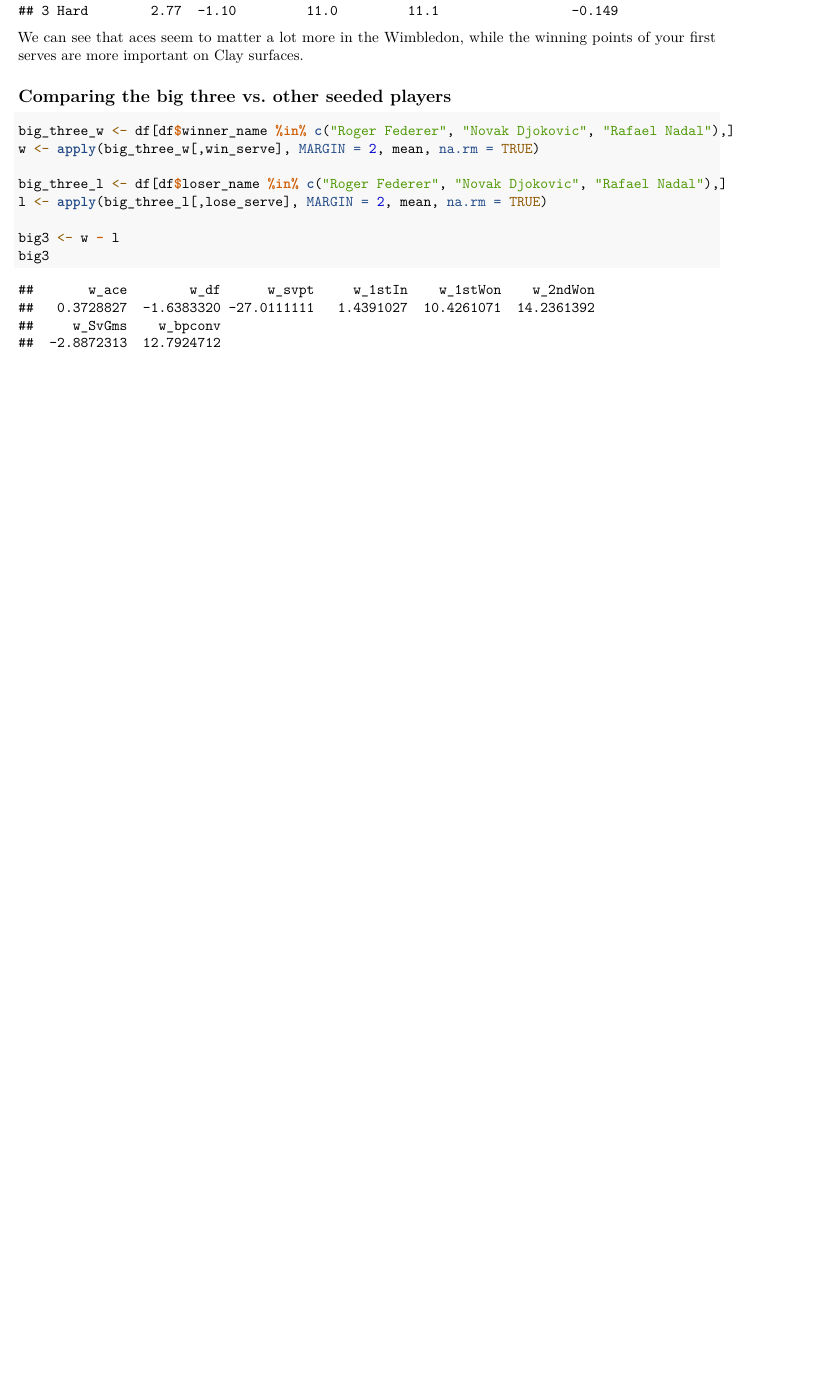
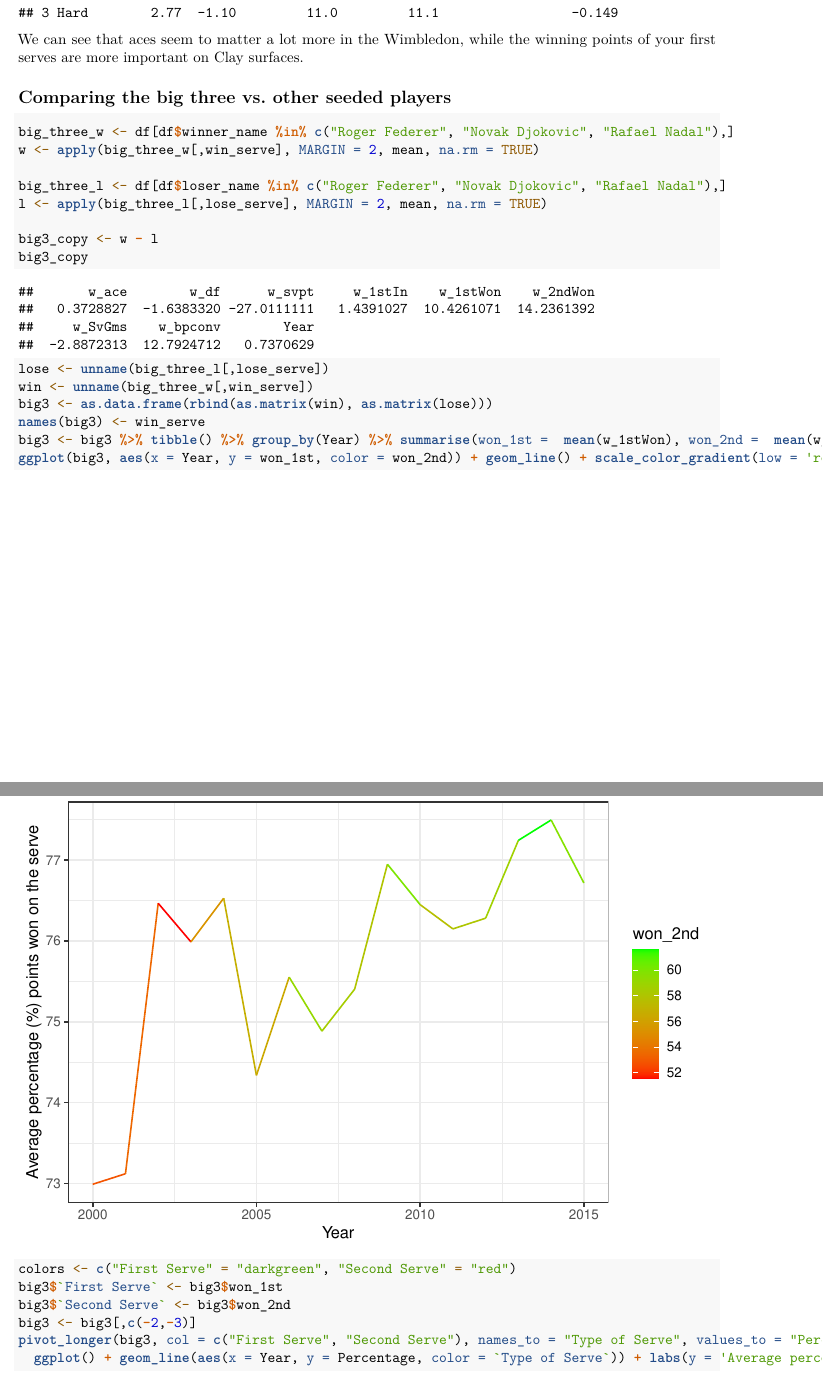
Before and after one commit to shailm99/GrandSlamServing, an R Markdown document (Evolution_Surface_EDA.Rmd): part of page 4 of 7 before the commit and two parts of pages 3 and 4 of 8 after it, the two joined at a grey line, cut so that both start at the same text, the shorter picture padded with empty space. Rendered offline with R 4.5, knitr and Pandoc, then LaTeX, with nearby package versions.

Commit message:
Add files via upload

````diff
--- a/Evolution_Surface_EDA.Rmd
+++ b/Evolution_Surface_EDA.Rmd
@@ -10,9 +10,9 @@ knitr::opts_chunk$set(echo = TRUE)
 library(tidyverse)
 df <- read.csv('grand_slams_15.csv')
 win_serve <- c('w_ace', 'w_df', 'w_svpt', 'w_1stIn', 'w_1stWon',
-       'w_2ndWon', 'w_SvGms', 'w_bpconv')
+       'w_2ndWon', 'w_SvGms', 'w_bpconv', 'Year')
 lose_serve <- c('l_ace', 'l_df',
-       'l_svpt', 'l_1stIn', 'l_1stWon', 'l_2ndWon', 'l_SvGms', 'l_bpconv')
+       'l_svpt', 'l_1stIn', 'l_1stWon', 'l_2ndWon', 'l_SvGms', 'l_bpconv', 'Year')
 ```
 
 ## Exploring the evolution of the serve since 2000
@@ -77,9 +77,28 @@ w <- apply(big_three_w[,win_serve], MARGIN = 2, mean, na.rm = TRUE)
 big_three_l <- df[df$loser_name %in% c("Roger Federer", "Novak Djokovic", "Rafael Nadal"),]
 l <- apply(big_three_l[,lose_serve], MARGIN = 2, mean, na.rm = TRUE)
 
-big3 <- w - l
-big3
+big3_copy <- w - l
+big3_copy
 ```
+
+
+```{r}
+lose <- unname(big_three_l[,lose_serve])
+win <- unname(big_three_w[,win_serve])
+big3 <- as.data.frame(rbind(as.matrix(win), as.matrix(lose)))
+names(big3) <- win_serve
+big3 <- big3 %>% tibble() %>% group_by(Year) %>% summarise(won_1st =  mean(w_1stWon), won_2nd =  mean(w_2ndWon))
+ggplot(big3, aes(x = Year, y = won_1st, color = won_2nd)) + geom_line() + scale_color_gradient(low = 'red', high = 'green') + labs(y = 'Average percentage (%) points won on the serve', title = 'Evolution of the Big Three\'s Serves Through Their Careers' )+ theme_bw()
+colors <- c("First Serve" = "darkgreen", "Second Serve" = "red")
+big3$`First Serve` <- big3$won_1st
+big3$`Second Serve` <- big3$won_2nd
+big3 <- big3[,c(-2,-3)]
+pivot_longer(big3, col = c("First Serve", "Second Serve"), names_to = "Type of Serve", values_to = "Percentage") %>%
+  ggplot() + geom_line(aes(x = Year, y = Percentage, color = `Type of Serve`)) + labs(y = 'Average percentage (%) points won on the serve', title = 'Evolution of the Big Three\'s Serves Through Their Careers', color = "Legend" )+ scale_colour_manual(values=c("darkgreen","red"))+ theme_bw()
+```
+
+
+
 
 Again we see here that when the big 'three' win games, the % of points won on their first serve is significantly higher. The second serve is where the big 3 take it to another level when they are playing on form.
 
@@ -103,7 +122,7 @@ unseeded
 ```
 
 ```{r}
-compare <- rbind(big3, seeded, unseeded)
+compare <- rbind(big3_copy, seeded, unseeded)
 rownames(compare) <- c("The Big Three", "Seeded", "Unseeded")
 ```
 
````
Also changed, not shown: Evolution_Surface_EDA.pdf, Evolution_Surface_EDA.Rmd (14 more changed lines).
